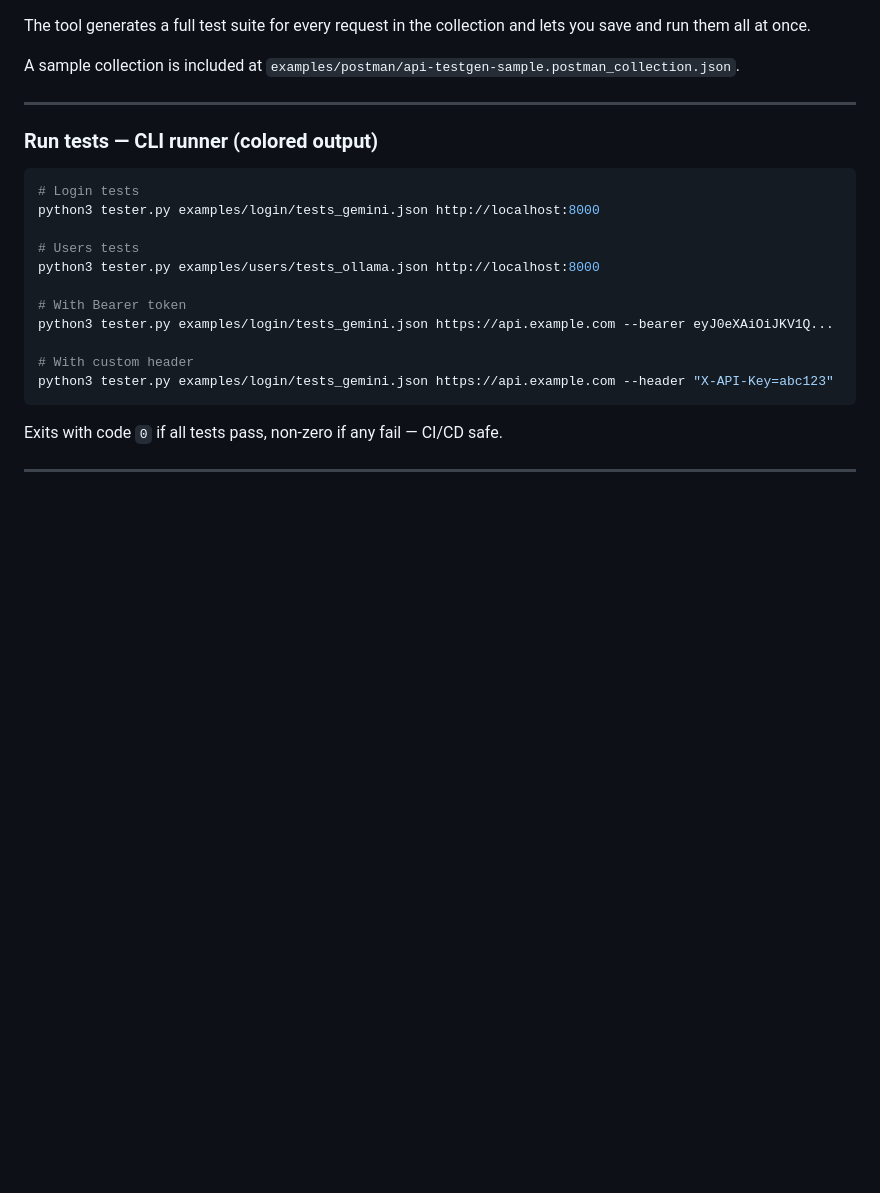
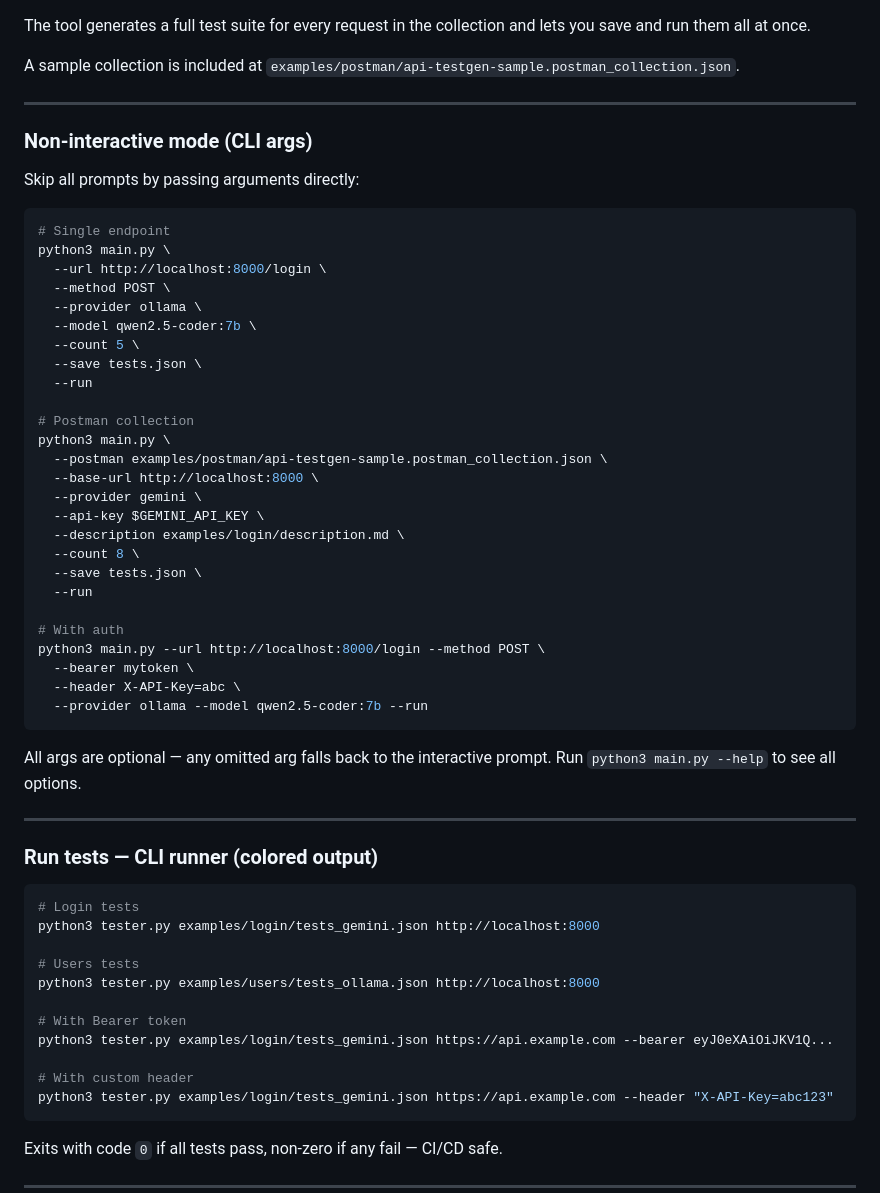
Before and after one commit to abdallahnatsheh/api-testgen-ai, a Markdown page: README.md, the part around the change. GitHub-like rendering; blank space fills up the shorter version.

Commit message:
docs: update CLAUDE.md and README for CLI args non-interactive mode
Co-Authored-By: Claude Sonnet 4.6 <noreply@anthropic.com>

````diff
--- a/README.md
+++ b/README.md
@@ -172,6 +172,43 @@ A sample collection is included at `examples/postman/api-testgen-sample.postman_
 
 ---
 
+### Non-interactive mode (CLI args)
+
+Skip all prompts by passing arguments directly:
+
+```bash
+# Single endpoint
+python3 main.py \
+  --url http://localhost:8000/login \
+  --method POST \
+  --provider ollama \
+  --model qwen2.5-coder:7b \
+  --count 5 \
+  --save tests.json \
+  --run
+
+# Postman collection
+python3 main.py \
+  --postman examples/postman/api-testgen-sample.postman_collection.json \
+  --base-url http://localhost:8000 \
+  --provider gemini \
+  --api-key $GEMINI_API_KEY \
+  --description examples/login/description.md \
+  --count 8 \
+  --save tests.json \
+  --run
+
+# With auth
+python3 main.py --url http://localhost:8000/login --method POST \
+  --bearer mytoken \
+  --header X-API-Key=abc \
+  --provider ollama --model qwen2.5-coder:7b --run
+```
+
+All args are optional — any omitted arg falls back to the interactive prompt. Run `python3 main.py --help` to see all options.
+
+---
+
 ### Run tests — CLI runner (colored output)
 
 ```bash
````
Also changed, not shown: CLAUDE.md (+4 -0 lines).
